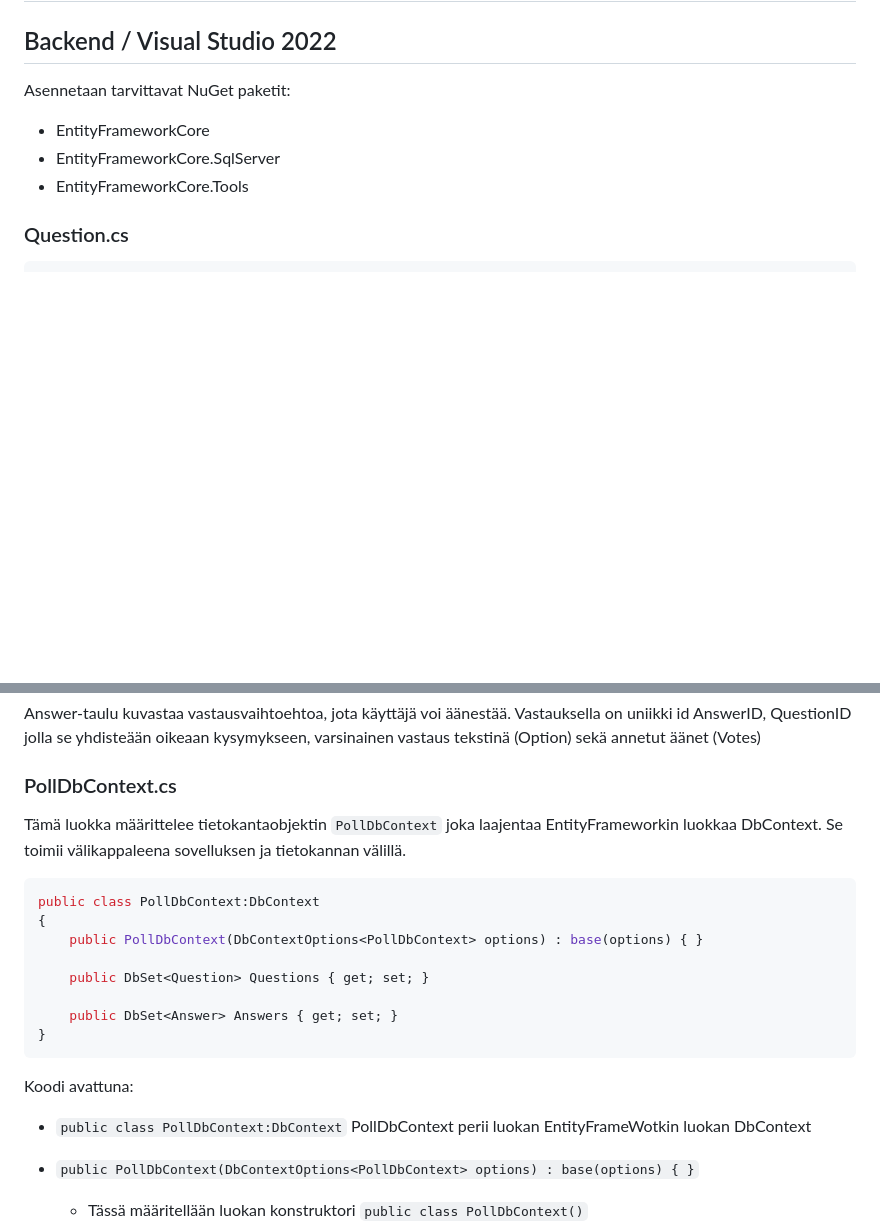
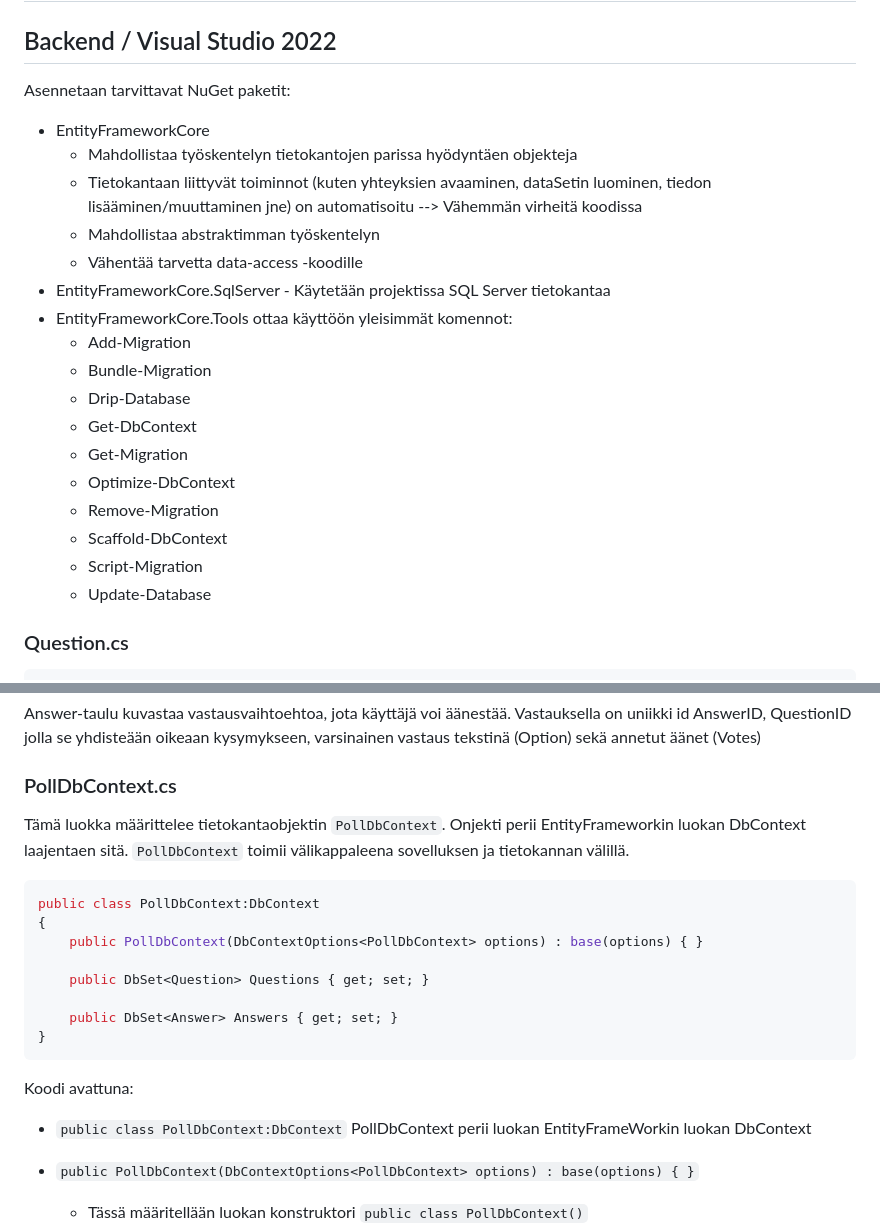
Before and after one commit to N1nsQ/poll_updated, a Markdown page: README.md, 2 parts joined by grey strips. GitHub-like rendering; blank space fills up the shorter version.

````diff
--- a/README.md
+++ b/README.md
@@ -4,9 +4,22 @@
 
 Asennetaan tarvittavat NuGet paketit:
 * EntityFrameworkCore
-* EntityFrameworkCore.SqlServer
-* EntityFrameworkCore.Tools
-
+  * Mahdollistaa työskentelyn tietokantojen parissa hyödyntäen objekteja
+  * Tietokantaan liittyvät toiminnot (kuten yhteyksien avaaminen, dataSetin luominen, tiedon lisääminen/muuttaminen jne) on automatisoitu --> Vähemmän virheitä koodissa
+  * Mahdollistaa abstraktimman työskentelyn
+  * Vähentää tarvetta data-access -koodille
+* EntityFrameworkCore.SqlServer - Käytetään projektissa SQL Server tietokantaa
+* EntityFrameworkCore.Tools ottaa käyttöön yleisimmät komennot:
+  * Add-Migration
+  * Bundle-Migration
+  * Drip-Database
+  * Get-DbContext
+  * Get-Migration
+  * Optimize-DbContext
+  * Remove-Migration
+  * Scaffold-DbContext
+  * Script-Migration
+  * Update-Database
 
 ### Question.cs
 
@@ -58,7 +71,7 @@ Answer-taulu kuvastaa vastausvaihtoehtoa, jota käyttäjä voi äänestää. Vas
 
 ### PollDbContext.cs
 
-Tämä luokka määrittelee tietokantaobjektin ```PollDbContext``` joka laajentaa EntityFrameworkin luokkaa DbContext. Se toimii välikappaleena sovelluksen ja tietokannan välillä.
+Tämä luokka määrittelee tietokantaobjektin ```PollDbContext```. Onjekti perii EntityFrameworkin luokan DbContext laajentaen sitä. ```PollDbContext``` toimii välikappaleena sovelluksen ja tietokannan välillä.
 
 ```C#
 public class PollDbContext:DbContext
@@ -72,7 +85,7 @@ public class PollDbContext:DbContext
 ```
 
 Koodi avattuna:
-* ```public class PollDbContext:DbContext``` PollDbContext perii luokan EntityFrameWotkin luokan DbContext
+* ```public class PollDbContext:DbContext``` PollDbContext perii luokan EntityFrameWorkin luokan DbContext
 * ```public PollDbContext(DbContextOptions<PollDbContext> options) : base(options) { }```
   * Tässä määritellään luokan konstruktori ```public class PollDbContext()```
   * Sillä on parametrinä ```DbContextOptions<PollDbContext>``` joka sisältää tietokannan asetukset.
````
